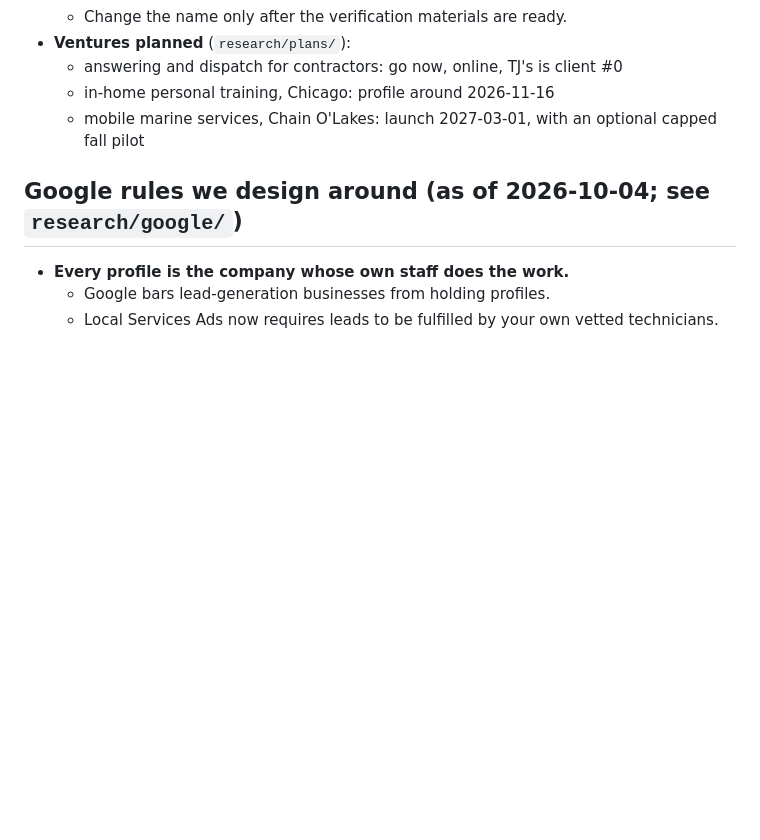
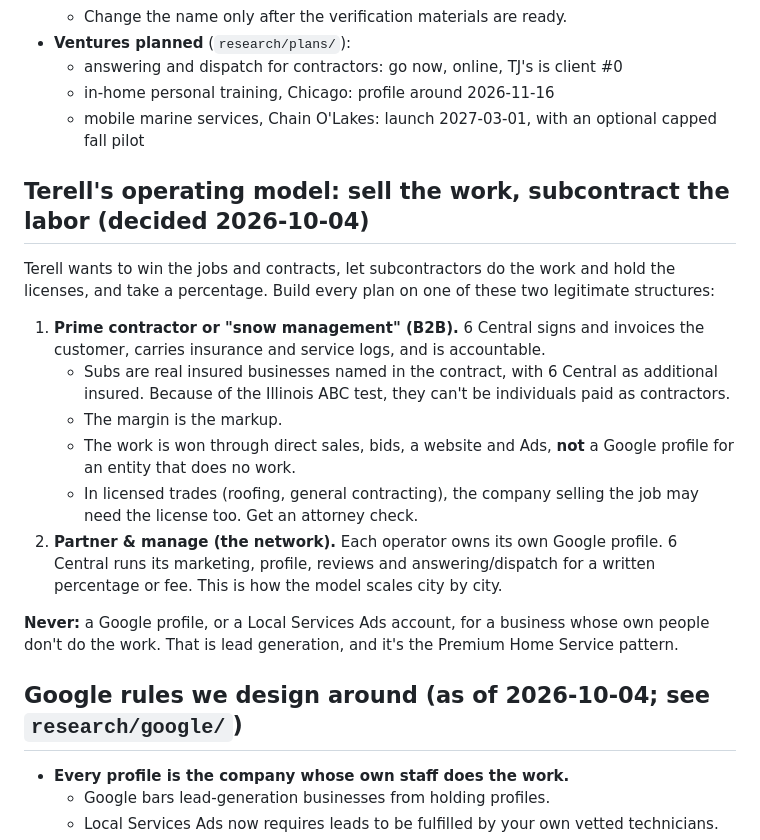
Before and after one commit to 6centralenterprises-jpg/demoreposit, a Markdown page: CLAUDE.md, the part around the change. Rendered like a GitHub page; blank space fills up the shorter version.

Commit message:
CLAUDE.md: record Terell's sell-and-subcontract operating model and its two legitimate structures
Co-Authored-By: Claude Opus 5.5 <noreply@anthropic.com>
Claude-Session: https://claude.ai/code/session_01M91AHdsYdyfCnbLEn4wiYA

```diff
--- a/CLAUDE.md
+++ b/CLAUDE.md
@@ -53,6 +53,27 @@ holding company, not any one of them.
   - in-home personal training, Chicago: profile around 2026-11-16
   - mobile marine services, Chain O'Lakes: launch 2027-03-01, with an optional capped fall pilot
 
+## Terell's operating model: sell the work, subcontract the labor (decided 2026-10-04)
+
+Terell wants to win the jobs and contracts, let subcontractors do the work and hold the licenses, and take
+a percentage. Build every plan on one of these two legitimate structures:
+
+1. **Prime contractor or "snow management" (B2B).** 6 Central signs and invoices the customer, carries
+   insurance and service logs, and is accountable.
+   - Subs are real insured businesses named in the contract, with 6 Central as additional insured.
+     Because of the Illinois ABC test, they can't be individuals paid as contractors.
+   - The margin is the markup.
+   - The work is won through direct sales, bids, a website and Ads, **not** a Google profile for an
+     entity that does no work.
+   - In licensed trades (roofing, general contracting), the company selling the job may need the license
+     too. Get an attorney check.
+2. **Partner & manage (the network).** Each operator owns its own Google profile. 6 Central runs its
+   marketing, profile, reviews and answering/dispatch for a written percentage or fee. This is how the
+   model scales city by city.
+
+**Never:** a Google profile, or a Local Services Ads account, for a business whose own people don't do the
+work. That is lead generation, and it's the Premium Home Service pattern.
+
 ## Google rules we design around (as of 2026-10-04; see `research/google/`)
 
 - **Every profile is the company whose own staff does the work.**
```
